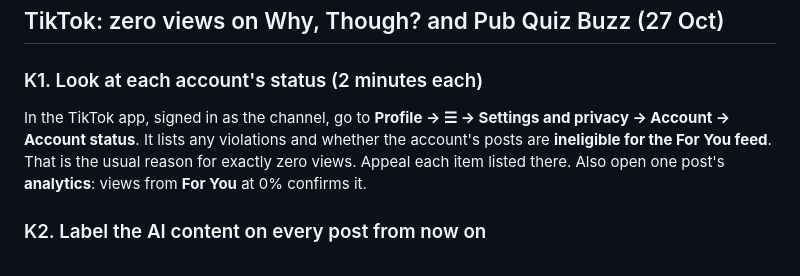
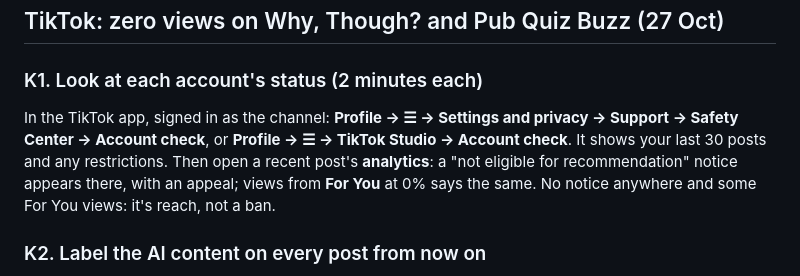
Before and after one commit to JackWhetnall/shorts-pipeline, a Markdown page: TASKS.md, the part around the change. Rendered like a GitHub page.

Commit message:
TASKS: the TikTok Account check path
Co-Authored-By: Claude Opus 5.5 <noreply@anthropic.com>

```diff
--- a/TASKS.md
+++ b/TASKS.md
@@ -14,11 +14,11 @@ happens; this file is for steps outside the app.*
 ## TikTok: zero views on Why, Though? and Pub Quiz Buzz (27 Oct)
 
 ### K1. Look at each account's status (2 minutes each)
-In the TikTok app, signed in as the channel, go to **Profile → ☰ → Settings and privacy →
-Account → Account status**. It lists any violations and whether the account's posts are
-**ineligible for the For You feed**. That is the usual reason for exactly zero views. Appeal
-each item listed there. Also open one post's **analytics**: views from **For You** at 0%
-confirms it.
+In the TikTok app, signed in as the channel: **Profile → ☰ → Settings and privacy → Support →
+Safety Center → Account check**, or **Profile → ☰ → TikTok Studio → Account check**. It shows
+your last 30 posts and any restrictions. Then open a recent post's **analytics**: a "not eligible
+for recommendation" notice appears there, with an appeal; views from **For You** at 0% says the same.
+No notice anywhere and some For You views: it's reach, not a ban.
 
 ### K2. Label the AI content on every post from now on
 When you post: **More options → AI-generated content → on**. Both channels use an AI voice and
```
